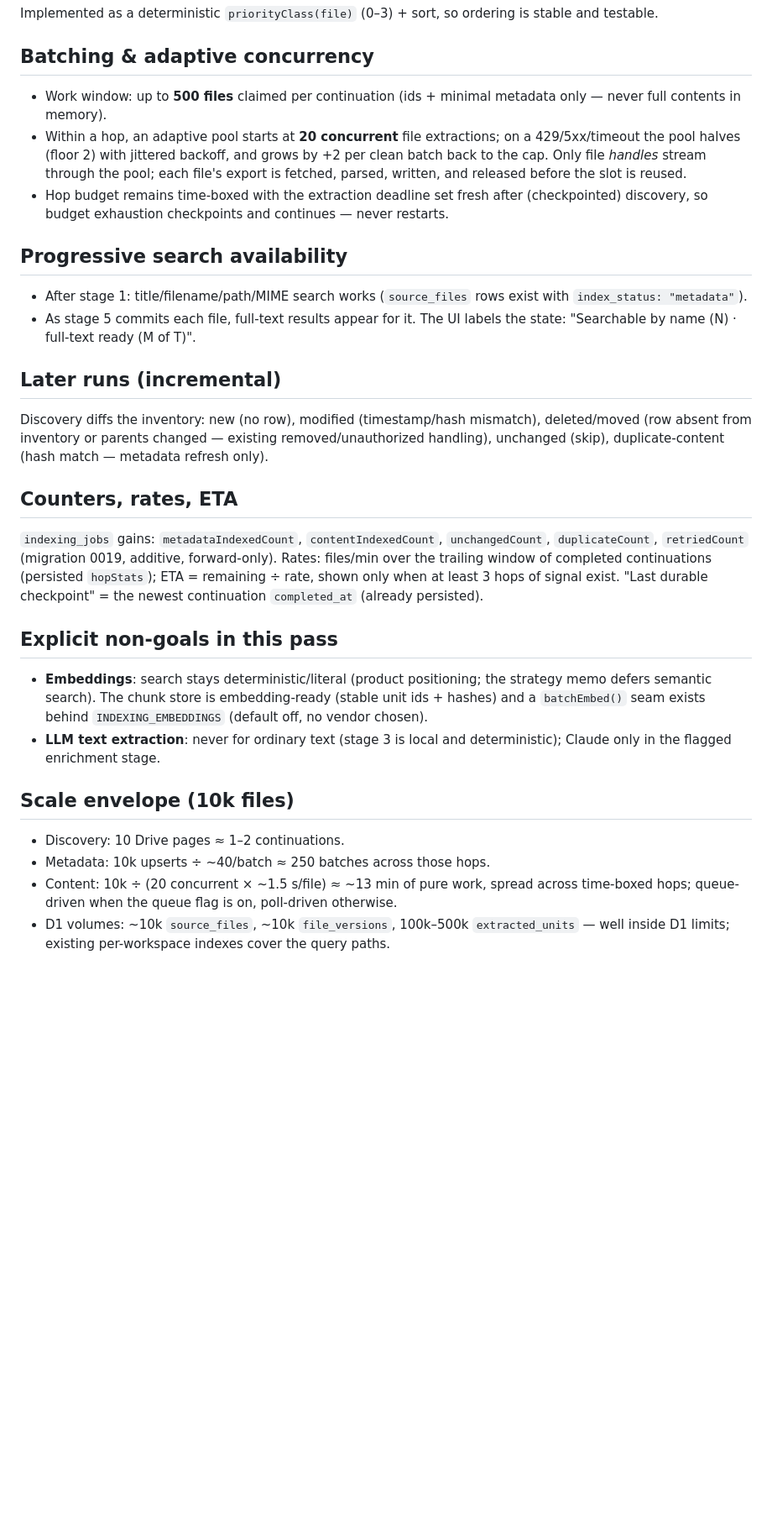
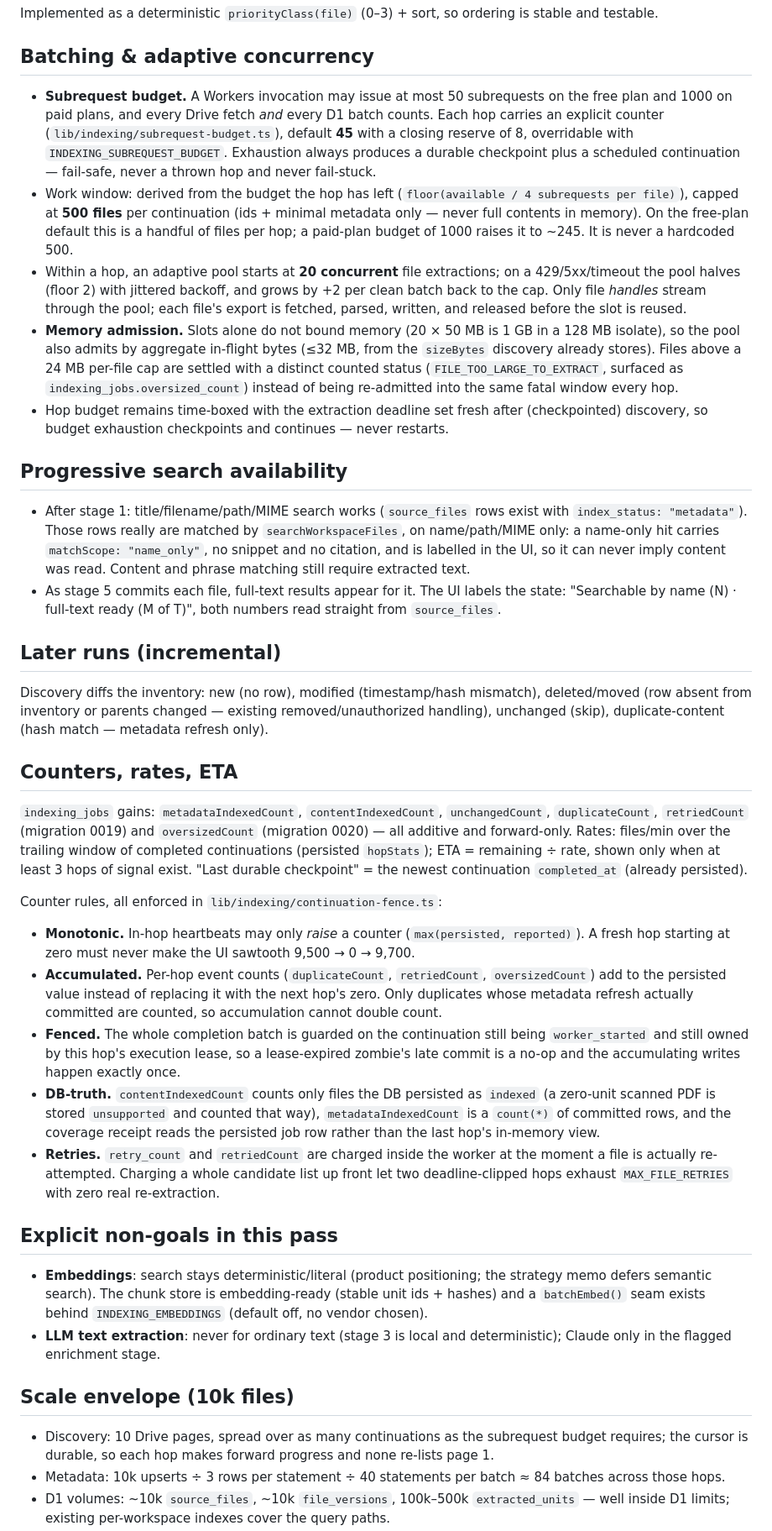
Before and after one commit to jeheonlee11-create/find-anything, a Markdown page: docs/indexer-v2-pipeline.md, the part around one of its changes. Shown at 84% size. GitHub-like rendering; blank space fills up the shorter version.

Commit message:
Update indexer v2 design doc to the reviewed implementation
Co-Authored-By: Claude Opus 4.8 <noreply@anthropic.com>

```diff
--- a/docs/indexer-v2-pipeline.md
+++ b/docs/indexer-v2-pipeline.md
@@ -32,13 +32,29 @@ is stable and testable.
 
 ## Batching & adaptive concurrency
 
-- Work window: up to **500 files** claimed per continuation (ids + minimal
-  metadata only — never full contents in memory).
+- **Subrequest budget.** A Workers invocation may issue at most 50 subrequests
+  on the free plan and 1000 on paid plans, and every Drive fetch *and* every D1
+  batch counts. Each hop carries an explicit counter
+  (`lib/indexing/subrequest-budget.ts`), default **45** with a closing reserve
+  of 8, overridable with `INDEXING_SUBREQUEST_BUDGET`. Exhaustion always
+  produces a durable checkpoint plus a scheduled continuation — fail-safe,
+  never a thrown hop and never fail-stuck.
+- Work window: derived from the budget the hop has left
+  (`floor(available / 4 subrequests per file)`), capped at **500 files** per
+  continuation (ids + minimal metadata only — never full contents in memory).
+  On the free-plan default this is a handful of files per hop; a paid-plan
+  budget of 1000 raises it to ~245. It is never a hardcoded 500.
 - Within a hop, an adaptive pool starts at **20 concurrent** file
   extractions; on a 429/5xx/timeout the pool halves (floor 2) with jittered
   backoff, and grows by +2 per clean batch back to the cap. Only file
   *handles* stream through the pool; each file's export is fetched, parsed,
   written, and released before the slot is reused.
+- **Memory admission.** Slots alone do not bound memory (20 × 50 MB is 1 GB in
+  a 128 MB isolate), so the pool also admits by aggregate in-flight bytes
+  (≤32 MB, from the `sizeBytes` discovery already stores). Files above a 24 MB
+  per-file cap are settled with a distinct counted status
+  (`FILE_TOO_LARGE_TO_EXTRACT`, surfaced as `indexing_jobs.oversized_count`)
+  instead of being re-admitted into the same fatal window every hop.
 - Hop budget remains time-boxed with the extraction deadline set fresh after
   (checkpointed) discovery, so budget exhaustion checkpoints and continues —
   never restarts.
@@ -46,9 +62,14 @@ is stable and testable.
 ## Progressive search availability
 
 - After stage 1: title/filename/path/MIME search works (`source_files` rows
-  exist with `index_status: "metadata"`).
+  exist with `index_status: "metadata"`). Those rows really are matched by
+  `searchWorkspaceFiles`, on name/path/MIME only: a name-only hit carries
+  `matchScope: "name_only"`, no snippet and no citation, and is labelled in the
+  UI, so it can never imply content was read. Content and phrase matching still
+  require extracted text.
 - As stage 5 commits each file, full-text results appear for it. The UI
-  labels the state: "Searchable by name (N) · full-text ready (M of T)".
+  labels the state: "Searchable by name (N) · full-text ready (M of T)", both
+  numbers read straight from `source_files`.
 
 ## Later runs (incremental)
 
@@ -60,11 +81,35 @@ existing removed/unauthorized handling), unchanged (skip), duplicate-content
 ## Counters, rates, ETA
 
 `indexing_jobs` gains: `metadataIndexedCount`, `contentIndexedCount`,
-`unchangedCount`, `duplicateCount`, `retriedCount` (migration 0019, additive,
-forward-only). Rates: files/min over the trailing window of completed
-continuations (persisted `hopStats`); ETA = remaining ÷ rate, shown only when
-at least 3 hops of signal exist. "Last durable checkpoint" = the newest
-continuation `completed_at` (already persisted).
+`unchangedCount`, `duplicateCount`, `retriedCount` (migration 0019) and
+`oversizedCount` (migration 0020) — all additive and forward-only. Rates:
+files/min over the trailing window of completed continuations (persisted
+`hopStats`); ETA = remaining ÷ rate, shown only when at least 3 hops of signal
+exist. "Last durable checkpoint" = the newest continuation `completed_at`
+(already persisted).
+
+Counter rules, all enforced in `lib/indexing/continuation-fence.ts`:
+
+- **Monotonic.** In-hop heartbeats may only *raise* a counter
+  (`max(persisted, reported)`). A fresh hop starting at zero must never make
+  the UI sawtooth 9,500 → 0 → 9,700.
+- **Accumulated.** Per-hop event counts (`duplicateCount`, `retriedCount`,
+  `oversizedCount`) add to the persisted value instead of replacing it with the
+  next hop's zero. Only duplicates whose metadata refresh actually committed
+  are counted, so accumulation cannot double count.
+- **Fenced.** The whole completion batch is guarded on the continuation still
+  being `worker_started` and still owned by this hop's execution lease, so a
+  lease-expired zombie's late commit is a no-op and the accumulating writes
+  happen exactly once.
+- **DB-truth.** `contentIndexedCount` counts only files the DB persisted as
+  `indexed` (a zero-unit scanned PDF is stored `unsupported` and counted that
+  way), `metadataIndexedCount` is a `count(*)` of committed rows, and the
+  coverage receipt reads the persisted job row rather than the last hop's
+  in-memory view.
+- **Retries.** `retry_count` and `retriedCount` are charged inside the worker
+  at the moment a file is actually re-attempted. Charging a whole candidate
+  list up front let two deadline-clipped hops exhaust `MAX_FILE_RETRIES` with
+  zero real re-extraction.
 
 ## Explicit non-goals in this pass
 
@@ -77,11 +122,11 @@ continuation `completed_at` (already persisted).
 
 ## Scale envelope (10k files)
 
-- Discovery: 10 Drive pages ≈ 1–2 continuations.
-- Metadata: 10k upserts ÷ ~40/batch ≈ 250 batches across those hops.
-- Content: 10k ÷ (20 concurrent × ~1.5 s/file) ≈ ~13 min of pure work,
-  spread across time-boxed hops; queue-driven when the queue flag is on,
-  poll-driven otherwise.
+- Discovery: 10 Drive pages, spread over as many continuations as the
+  subrequest budget requires; the cursor is durable, so each hop makes forward
+  progress and none re-lists page 1.
+- Metadata: 10k upserts ÷ 3 rows per statement ÷ 40 statements per batch ≈ 84
+  batches across those hops.
 - D1 volumes: ~10k `source_files`, ~10k `file_versions`, 100k–500k
   `extracted_units` — well inside D1 limits; existing per-workspace indexes
   cover the query paths.
```
Also changed, not shown: other parts of docs/indexer-v2-pipeline.md (+17 -4 lines).
